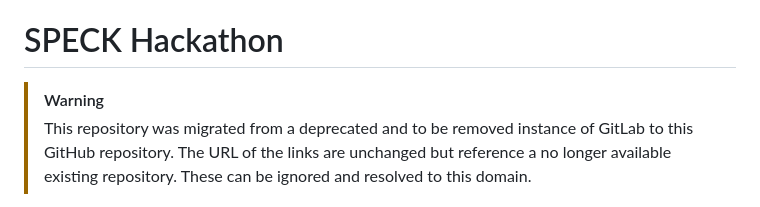
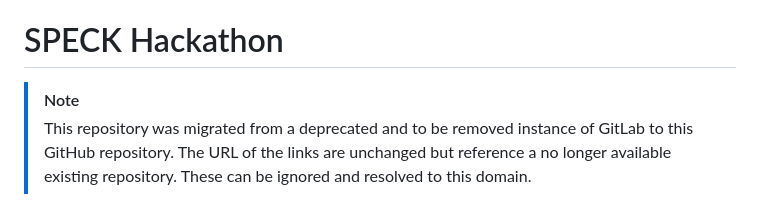
Before and after one commit to philheller/SPECK, a Markdown page: README.md, the part around the change. Drawn GitHub-style.

```diff
--- a/README.md
+++ b/README.md
@@ -34,7 +34,7 @@
     - [Error loading docker meta data](#error-loading-docker-meta-data)
 
 # SPECK Hackathon
-> [!WARNING]
+> [!NOTE]
 >  This repository was migrated from a deprecated and to be removed instance of GitLab to this GitHub repository. The URL of the links are unchanged but reference a no longer available existing repository. These can be ignored and resolved to this domain.
 
 This repository contains the code for work on the research project [SPECK](https://cii.aifb.kit.edu/110_1019.php). It is fully dockerized but can also be used to develop locally. The dockerized version is preferrable to avoid issues with versions of tooling, different OS, etc. Local development to be done at user's own discretion.
```
